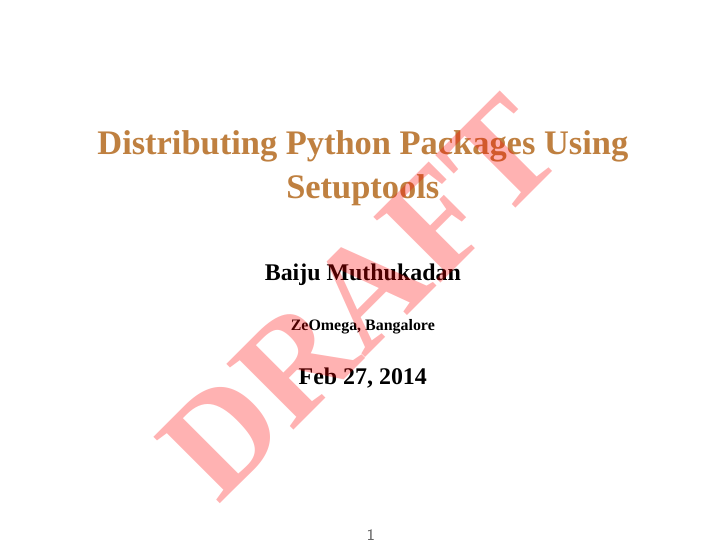
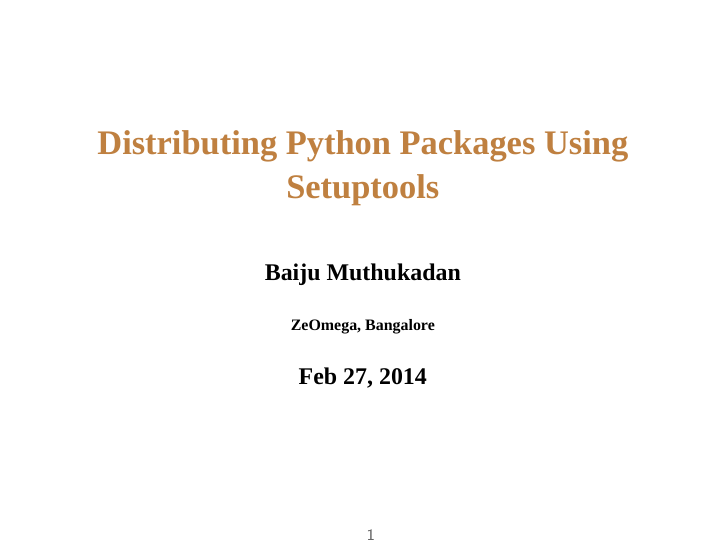
Before and after one commit to baijum/presentation, LaTeX slides (distributing_python_code/slides.tex): page 1 of 15. Compiled offline with XeLaTeX.

Commit message:
remove draft watermark

```diff
--- a/distributing_python_code/slides.tex
+++ b/distributing_python_code/slides.tex
@@ -86,15 +86,15 @@
 \usepackage{tikz}
 \usepackage{lipsum}
 
-\newsavebox\mybox
-\savebox\mybox{\tikz[color=red,opacity=0.3]\node{DRAFT};}
-\newwatermark*[
-  allpages,
-  angle=45,
-  scale=6,
-  xpos=-20,
-  ypos=15
-]{\usebox\mybox}
+% \newsavebox\mybox
+% \savebox\mybox{\tikz[color=red,opacity=0.3]\node{DRAFT};}
+% \newwatermark*[
+%   allpages,
+%   angle=45,
+%   scale=6,
+%   xpos=-20,
+%   ypos=15
+% ]{\usebox\mybox}
 
 \begin{document}
 
```
Also changed, not shown: distributing_python_code/slides.pdf.
